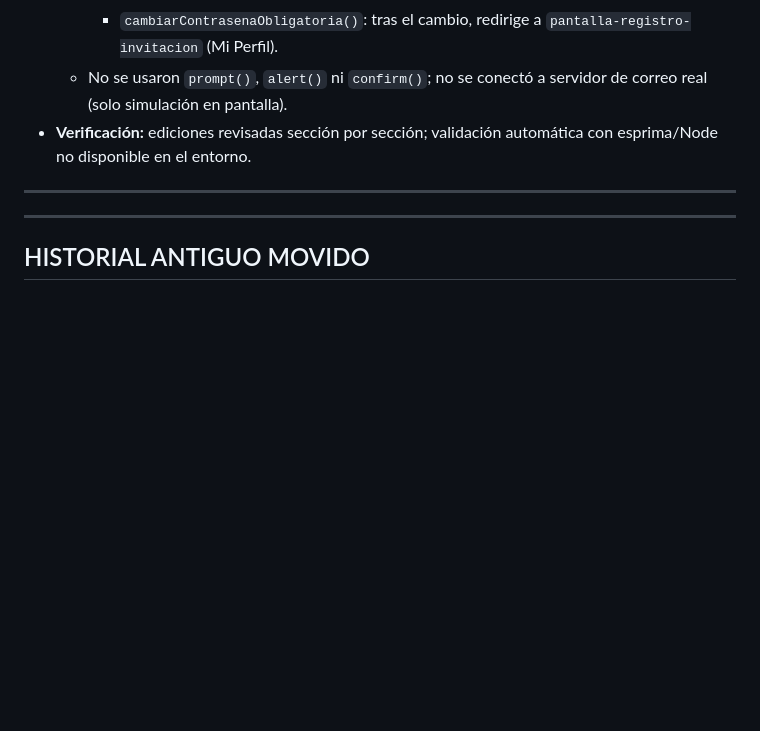
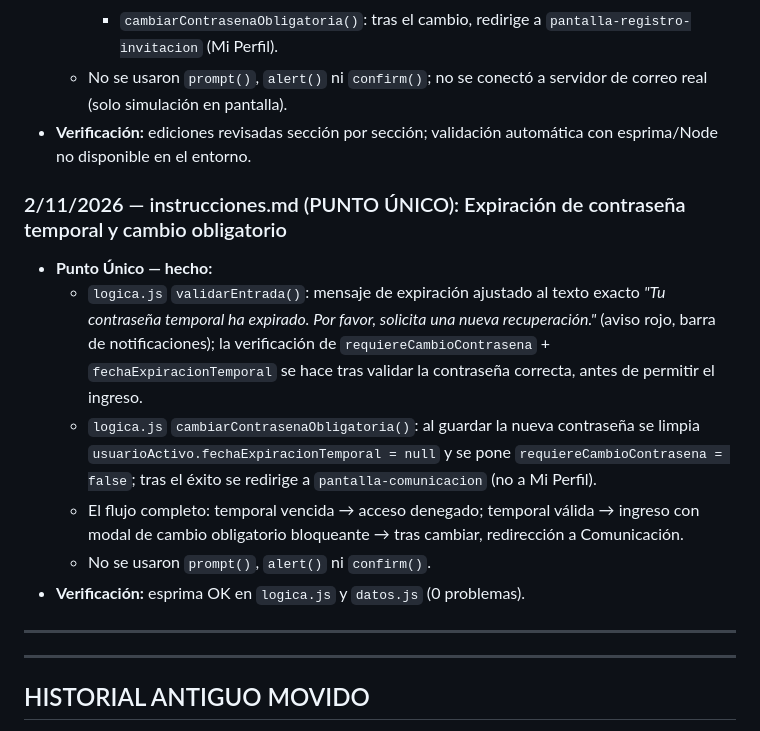
Before and after one commit to jorgemsolares/Proyecto-Stratos, a Markdown page: instrucciones-IA/MEMORIA.md, the part around the change. Drawn GitHub-style; blank space fills up the shorter version.

Commit message:
Auto: respaldo y subida (2026-11-02 17:01) - instrucciones-IA/MEMORIA.md

```diff
--- a/instrucciones-IA/MEMORIA.md
+++ b/instrucciones-IA/MEMORIA.md
@@ -310,6 +310,14 @@ y le recuerde al Arquitecto cuando lleguemos a ese proceso.
   - No se usaron `prompt()`, `alert()` ni `confirm()`; no se conectó a servidor de correo real (solo simulación en pantalla).
 - **Verificación:** ediciones revisadas sección por sección; validación automática con esprima/Node no disponible en el entorno.
 
+### 2/11/2026 — instrucciones.md (PUNTO ÚNICO): Expiración de contraseña temporal y cambio obligatorio
+- **Punto Único — hecho:**
+  - `logica.js` `validarEntrada()`: mensaje de expiración ajustado al texto exacto *"Tu contraseña temporal ha expirado. Por favor, solicita una nueva recuperación."* (aviso rojo, barra de notificaciones); la verificación de `requiereCambioContrasena` + `fechaExpiracionTemporal` se hace tras validar la contraseña correcta, antes de permitir el ingreso.
+  - `logica.js` `cambiarContrasenaObligatoria()`: al guardar la nueva contraseña se limpia `usuarioActivo.fechaExpiracionTemporal = null` y se pone `requiereCambioContrasena = false`; tras el éxito se redirige a `pantalla-comunicacion` (no a Mi Perfil).
+  - El flujo completo: temporal vencida → acceso denegado; temporal válida → ingreso con modal de cambio obligatorio bloqueante → tras cambiar, redirección a Comunicación.
+  - No se usaron `prompt()`, `alert()` ni `confirm()`.
+- **Verificación:** esprima OK en `logica.js` y `datos.js` (0 problemas).
+
 ---
 ---
 
```
